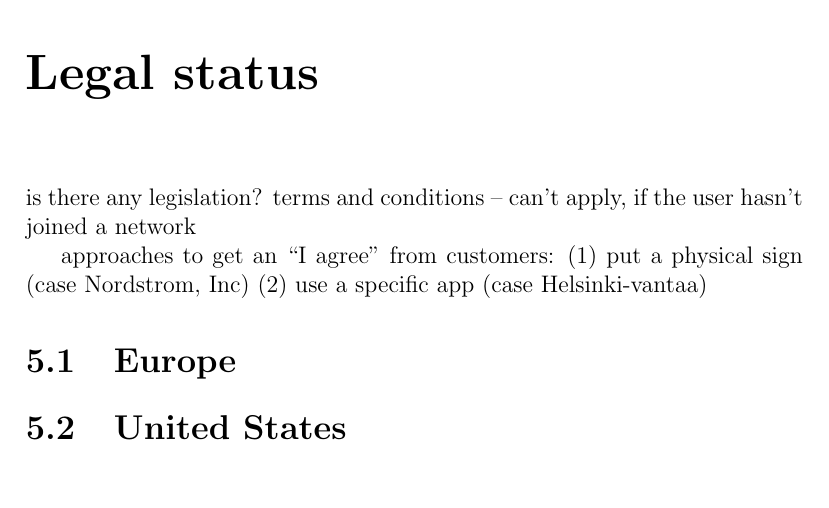
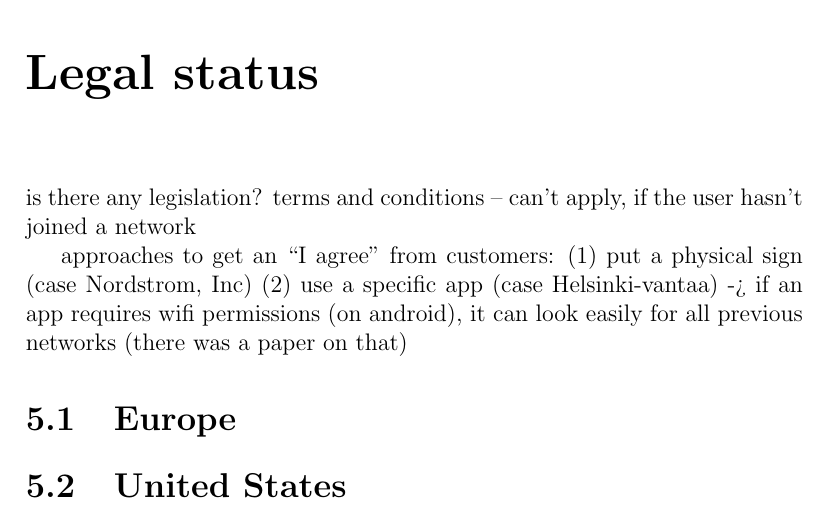
Before and after one commit to pekko/masterthesis, a LaTeX thesis (tex/thesis.tex): part of page 22 of 27, cut so that both start at the same text, the shorter picture padded with empty space. Compiled offline with pdfLaTeX.

Commit message:
note: android

```diff
--- a/tex/thesis.tex
+++ b/tex/thesis.tex
@@ -660,6 +660,7 @@ is there any legislation? terms and conditions -- can't apply, if the user hasn'
 approaches to get an ``I agree'' from customers:
 (1) put a physical sign (case Nordstrom, Inc)
 (2) use a specific app (case Helsinki-vantaa)
+    -> if an app requires wifi permissions (on android), it can look easily for all previous networks (there was a paper on that)
 
 \section{Europe}
 
```
